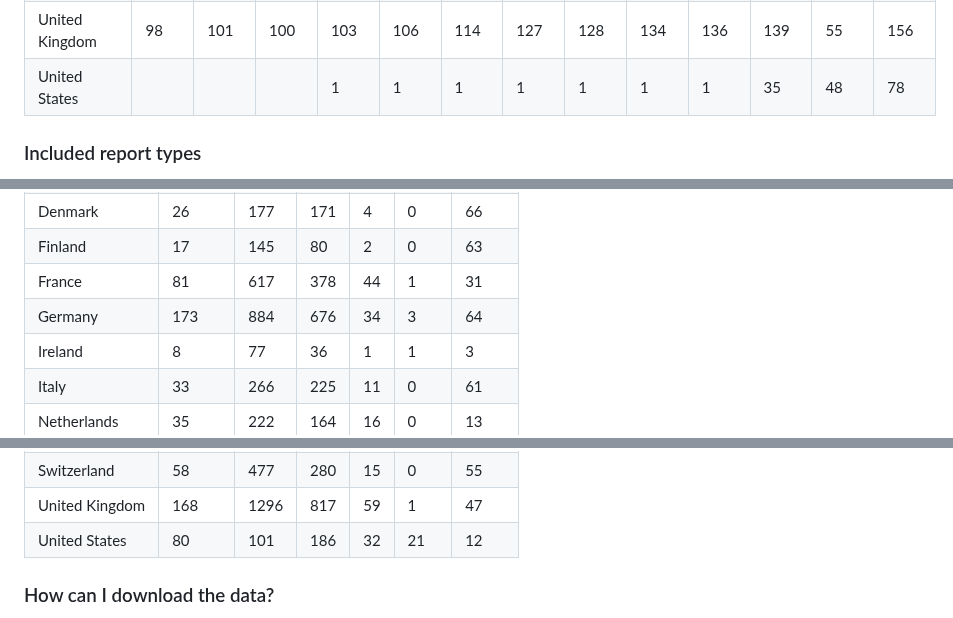
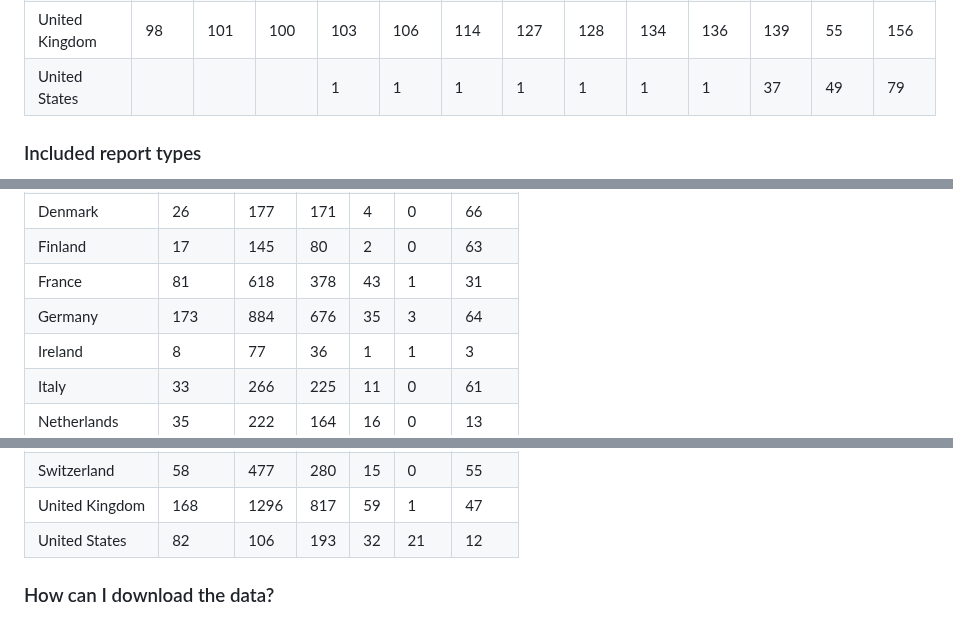
Before and after one commit to trr266/srn_docs, a Markdown page: README.md, 3 parts joined by grey strips. Drawn GitHub-style.

```diff
--- a/README.md
+++ b/README.md
@@ -337,9 +337,9 @@ below.
 <td style="text-align: right;">1</td>
 <td style="text-align: right;">1</td>
 <td style="text-align: right;">1</td>
-<td style="text-align: right;">35</td>
-<td style="text-align: right;">48</td>
-<td style="text-align: right;">78</td>
+<td style="text-align: right;">37</td>
+<td style="text-align: right;">49</td>
+<td style="text-align: right;">79</td>
 </tr>
 </tbody>
 </table>
@@ -407,9 +407,9 @@ or legal rights to the provided data.
 <tr class="odd">
 <td style="text-align: left;">France</td>
 <td style="text-align: right;">81</td>
-<td style="text-align: right;">617</td>
+<td style="text-align: right;">618</td>
 <td style="text-align: right;">378</td>
-<td style="text-align: right;">44</td>
+<td style="text-align: right;">43</td>
 <td style="text-align: right;">1</td>
 <td style="text-align: right;">31</td>
 </tr>
@@ -418,7 +418,7 @@ or legal rights to the provided data.
 <td style="text-align: right;">173</td>
 <td style="text-align: right;">884</td>
 <td style="text-align: right;">676</td>
-<td style="text-align: right;">34</td>
+<td style="text-align: right;">35</td>
 <td style="text-align: right;">3</td>
 <td style="text-align: right;">64</td>
 </tr>
@@ -523,9 +523,9 @@ or legal rights to the provided data.
 </tr>
 <tr class="even">
 <td style="text-align: left;">United States</td>
-<td style="text-align: right;">80</td>
-<td style="text-align: right;">101</td>
-<td style="text-align: right;">186</td>
+<td style="text-align: right;">82</td>
+<td style="text-align: right;">106</td>
+<td style="text-align: right;">193</td>
 <td style="text-align: right;">32</td>
 <td style="text-align: right;">21</td>
 <td style="text-align: right;">12</td>
```
Also changed, not shown: other parts of README.md (+1 -1 lines).
